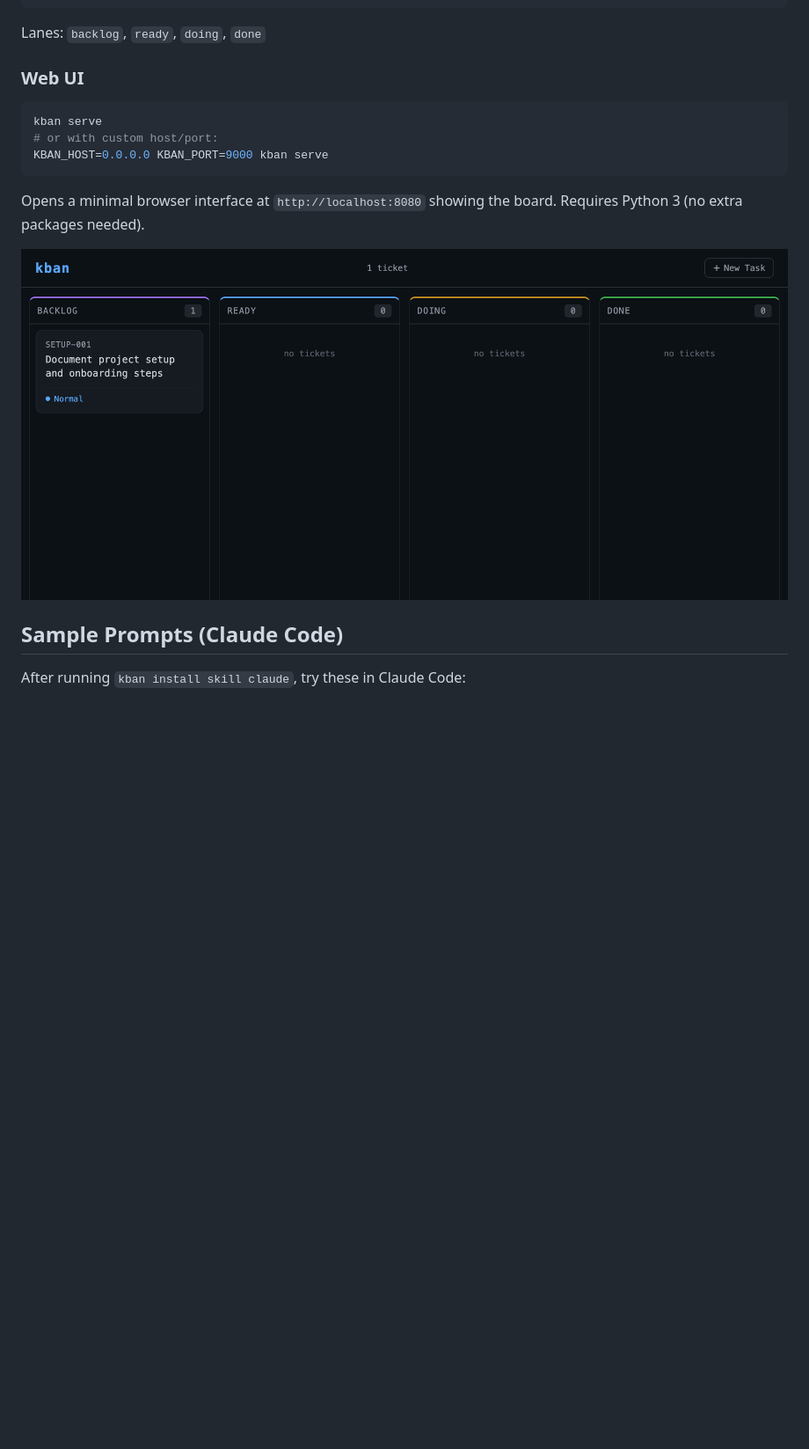
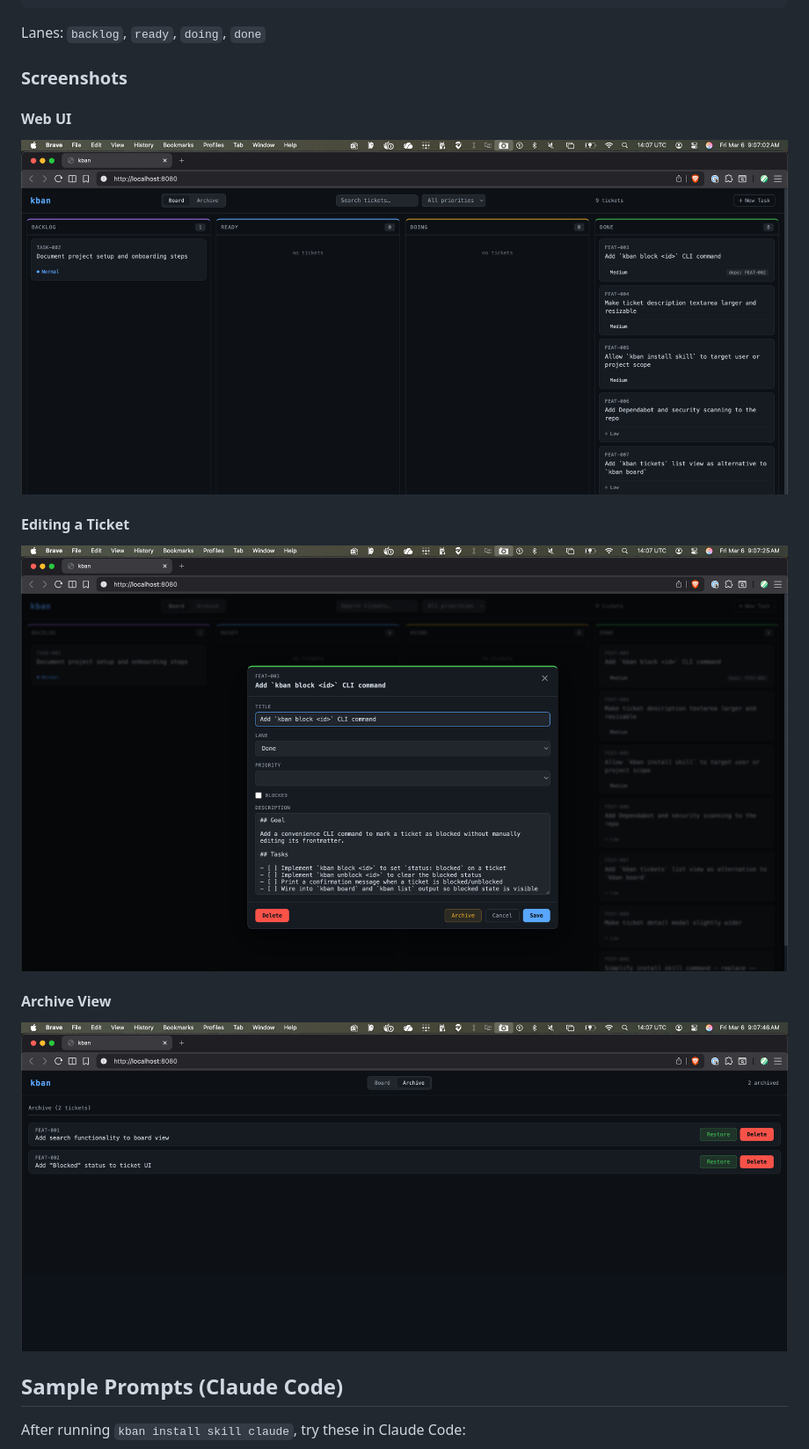
Before and after one commit to davidpellerin/homebrew-kban, a Markdown page: README.md, the part around the change. Shown at 88% size. Drawn GitHub-style; pictures changed too: images/kban-archive.png (added), images/kban-board.png (added), images/kban-edit-ticket.png (added); blank space fills up the shorter version.

Commit message:
adding more screenshots

````diff
--- a/README.md
+++ b/README.md
@@ -98,17 +98,18 @@ kban serve               # Start the web UI at http://localhost:8080
 
 Lanes: `backlog`, `ready`, `doing`, `done`
 
-### Web UI
+### Screenshots
 
-```bash
-kban serve
-# or with custom host/port:
-KBAN_HOST=0.0.0.0 KBAN_PORT=9000 kban serve
-```
+#### Web UI
+![kban serve web UI](images/kban-board.png)
 
-Opens a minimal browser interface at `http://localhost:8080` showing the board. Requires Python 3 (no extra packages needed).
+#### Editing a Ticket
+![kban edit ticket](images/kban-edit-ticket.png)
 
-![kban serve web UI](images/serve.png)
+#### Archive View
+![kban archive](images/kban-archive.png)
+
+
 
 ## Sample Prompts (Claude Code)
 
````
